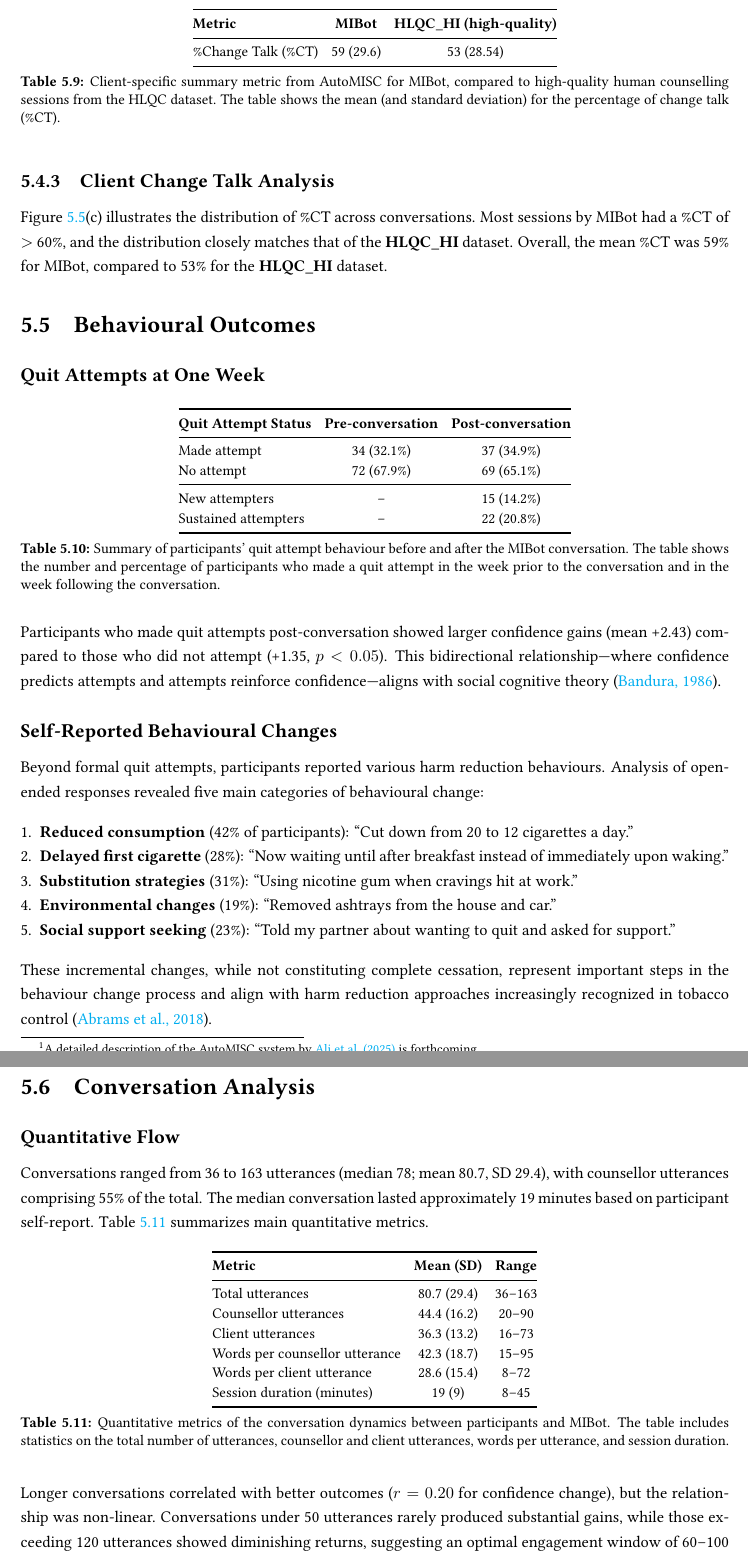
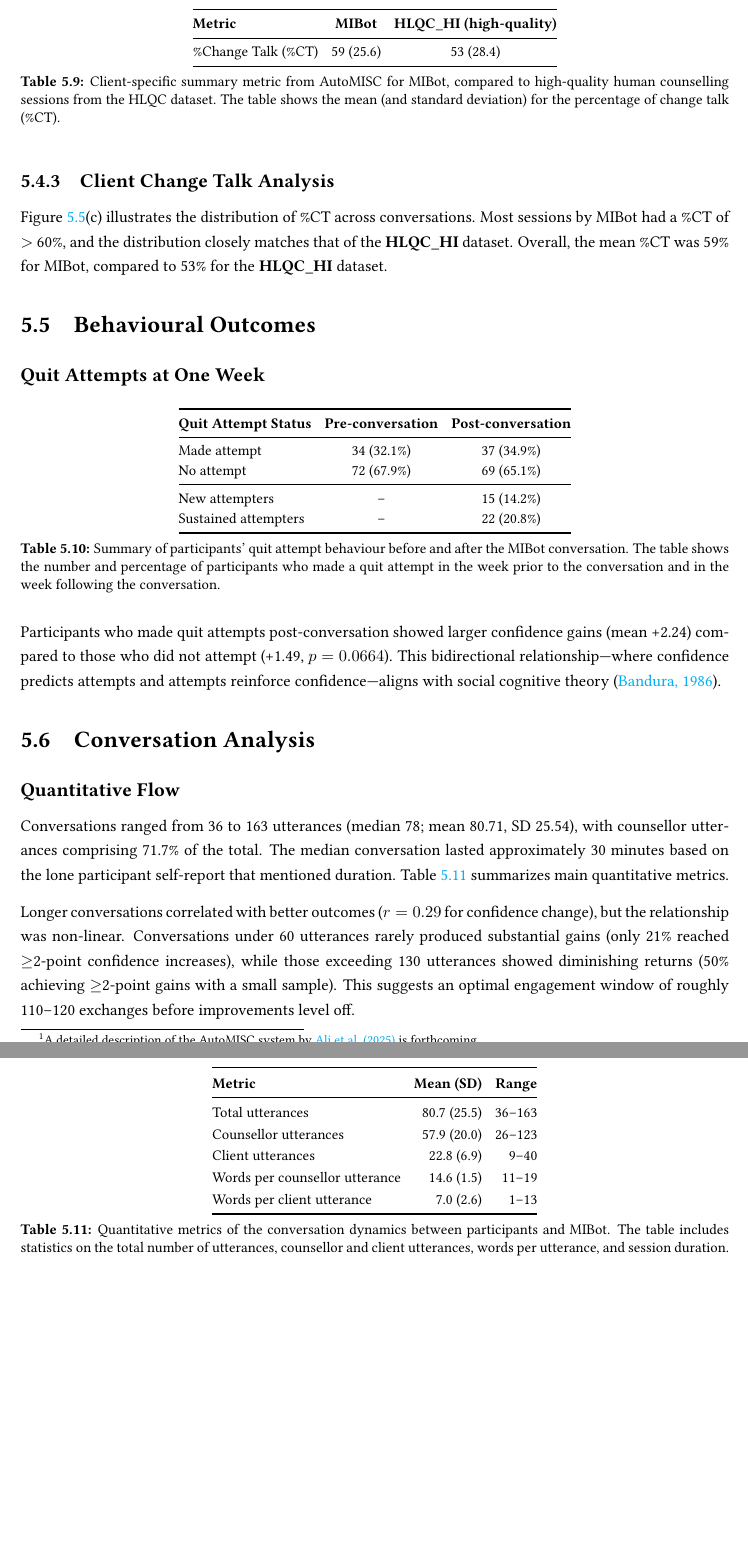
Before and after one commit to zaffnet/master-thesis, a LaTeX thesis (main.tex, which reads ch-mibot-eval.tex): two parts of pages 58 and 59 of 145 before the commit and two parts of pages 58 and 59 of 146 after it, joined at a grey line, cut so that both start at the same text, the shorter picture padded with empty space. Compiled offline with pdfLaTeX.

Commit message:
Updates from Overleaf

```diff
--- a/ch-mibot-eval.tex
+++ b/ch-mibot-eval.tex
@@ -458,7 +458,7 @@ We computed summary scores separately for these subsets and then compared MIBot'
 		\toprule
 		\textbf{Metric}      & \textbf{MIBot} & \textbf{HLQC\_HI (high-quality)} \\
 		\midrule
-		\%Change Talk (\%CT) & 59 (29.6)      & 53 (28.54)                       \\
+		\%Change Talk (\%CT) & 59 (25.6)      & 53 (28.4)                       \\
 		\bottomrule
 	\end{tabular}
 	\caption[AutoMISC Client Metrics for MIBot vs. Human]{Client-specific summary metric from AutoMISC for MIBot, compared to high-quality human counselling sessions from the HLQC dataset. The table shows the mean (and standard deviation) for the percentage of change talk (\%CT).}
@@ -495,21 +495,8 @@ We computed summary scores separately for these subsets and then compared MIBot'
 	\label{table:quit_attempts}
 \end{table}
 
-Participants who made quit attempts post-conversation showed larger confidence gains (mean +2.43) compared to those who did not attempt (+1.35, $p<0.05$). This bidirectional relationship---where confidence predicts attempts and attempts reinforce confidence---aligns with social cognitive theory~\citep{Bandura1986}.
+Participants who made quit attempts post-conversation showed larger confidence gains (mean +2.24) compared to those who did not attempt (+1.49, $p=0.0664$). This bidirectional relationship---where confidence predicts attempts and attempts reinforce confidence---aligns with social cognitive theory~\citep{Bandura1986}.
 
-\subsection*{Self-Reported Behavioural Changes}
-
-Beyond formal quit attempts, participants reported various harm reduction behaviours. Analysis of open-ended responses revealed five main categories of behavioural change:
-
-\begin{enumerate}
-	\item \textbf{Reduced consumption} (42\% of participants): ``Cut down from 20 to 12 cigarettes a day.''
-	\item \textbf{Delayed first cigarette} (28\%): ``Now waiting until after breakfast instead of immediately upon waking.''
-	\item \textbf{Substitution strategies} (31\%): ``Using nicotine gum when cravings hit at work.''
-	\item \textbf{Environmental changes} (19\%): ``Removed ashtrays from the house and car.''
-	\item \textbf{Social support seeking} (23\%): ``Told my partner about wanting to quit and asked for support.''
-\end{enumerate}
-
-These incremental changes, while not constituting complete cessation, represent important steps in the behaviour change process and align with harm reduction approaches increasingly recognized in tobacco control~\citep{Abrams2018}.
 
 \section{Conversation Analysis}
 \label{sec:conversation-analysis}
@@ -517,27 +504,27 @@ These incremental changes, while not constituting complete cessation, represent
 \subsection*{Quantitative Flow}
 \label{sec:conversation-dynamics}
 
-Conversations ranged from 36 to 163 utterances (median 78; mean 80.7, SD 29.4), with counsellor utterances comprising 55\% of the total. The median conversation lasted approximately 19 minutes based on participant self-report. \Cref{table:conversation_metrics} summarizes main quantitative metrics.
+
+Conversations ranged from 36 to 163 utterances (median 78; mean 80.71, SD 25.54), with counsellor utterances comprising 71.7\% of the total. The median conversation lasted approximately 30 minutes based on the lone participant self-report that mentioned duration. Table~\ref{table:conversation-dynamics} summarizes main quantitative metrics.
 
 \begin{table}[ht]
 \centering
 \small
 \setlength{\tabcolsep}{4pt}
-	\renewcommand{\arraystretch}{1.1}
-	\begin{tabular}{@{}lcc@{}}
+\renewcommand{\arraystretch}{1.2}
+\begin{tabular}{@{}lrr@{}}
 \toprule
-		\textbf{Metric}                & \textbf{Mean (SD)} & \textbf{Range} \\
+\textbf{Metric} & \textbf{Mean (SD)} & \textbf{Range} \\
 \midrule
-		Total utterances               & 80.7 (29.4)        & 36--163        \\
-		Counsellor utterances          & 44.4 (16.2)        & 20--90         \\
-		Client utterances              & 36.3 (13.2)        & 16--73         \\
-		Words per counsellor utterance & 42.3 (18.7)        & 15--95         \\
-		Words per client utterance     & 28.6 (15.4)        & 8--72          \\
-		Session duration (minutes)     & 19 (9)             & 8--45          \\
+Total utterances               & 80.7 (25.5) & 36--163 \\
+Counsellor utterances          & 57.9 (20.0) & 26--123 \\
+Client utterances              & 22.8 (6.9)  & 9--40 \\
+Words per counsellor utterance & 14.6 (1.5)  & 11--19 \\
+Words per client utterance     & 7.0 (2.6)   & 1--13 \\
 \bottomrule
 \end{tabular}
 	\caption[Conversation Dynamics between Participants and MIBot: Quantitative Metrics]{Quantitative metrics of the conversation dynamics between participants and MIBot. The table includes statistics on the total number of utterances, counsellor and client utterances, words per utterance, and session duration.}
-	\label{table:conversation_metrics}
+	\label{table:conversation-dynamics}
 \end{table}
 
-Longer conversations correlated with better outcomes ($r=0.20$ for confidence change), but the relationship was non-linear. Conversations under 50 utterances rarely produced substantial gains, while those exceeding 120 utterances showed diminishing returns, suggesting an optimal engagement window of 60--100 exchanges.
+Longer conversations correlated with better outcomes ($r = 0.29$ for confidence change), but the relationship was non-linear. Conversations under 60 utterances rarely produced substantial gains (only 21\% reached $\geq$2-point confidence increases), while those exceeding 130 utterances showed diminishing returns (50\% achieving $\geq$2-point gains with a small sample). This suggests an optimal engagement window of roughly 110--120 exchanges before improvements level off.
@@ -549,0 +568 @@ To understand the qualitative aspects of the conversations, a thematic analysis
+\begin{quote}
--- a/main.tex
+++ b/main.tex
@@ -75,7 +75,7 @@
     coltitle=White,
     sharp corners,
     title=System,
-    attach boxed title to top right={yshift=-2.5mm, xshift=-3mm},
+    attach boxed title to top left={yshift=-2mm, xshift=-3mm},
     boxed title style={
         sharp corners,
         size=small,
@@ -84,8 +84,6 @@
     },
     pad at break=2mm,
     width=0.8\linewidth,
-    before={\par\raggedleft},
-    after={\par}
 }
 
 \newtcolorbox{researcherbox}{
@@ -97,7 +95,7 @@
     coltitle=White,
     sharp corners,
     title=Researcher,
-    attach boxed title to top left={yshift=-2.5mm, xshift=3mm},
+    attach boxed title to top left={yshift=-2mm, xshift=-3mm},
     boxed title style={
         sharp corners,
         size=small,
@@ -117,7 +115,7 @@
     coltitle=White,
     sharp corners,
     title=Client,
-    attach boxed title to top right={yshift=-2.5mm, xshift=-3mm},
+    attach boxed title to top right={yshift=-2mm, xshift=1.5mm},
     boxed title style={
         sharp corners,
         size=small,
@@ -139,7 +137,7 @@
     coltitle=White,
     sharp corners,
     title=Counsellor,
-    attach boxed title to top left={yshift=-2.5mm, xshift=3mm},
+    attach boxed title to top left={yshift=-2mm, xshift=-3mm},
     boxed title style={
         sharp corners,
         size=small,
```
Also changed, not shown: app-lit-review.tex (+1 -1 lines), ch-mibot-eval.tex (66 more changed lines). Lines whose indentation alone changed are shown as unchanged.
